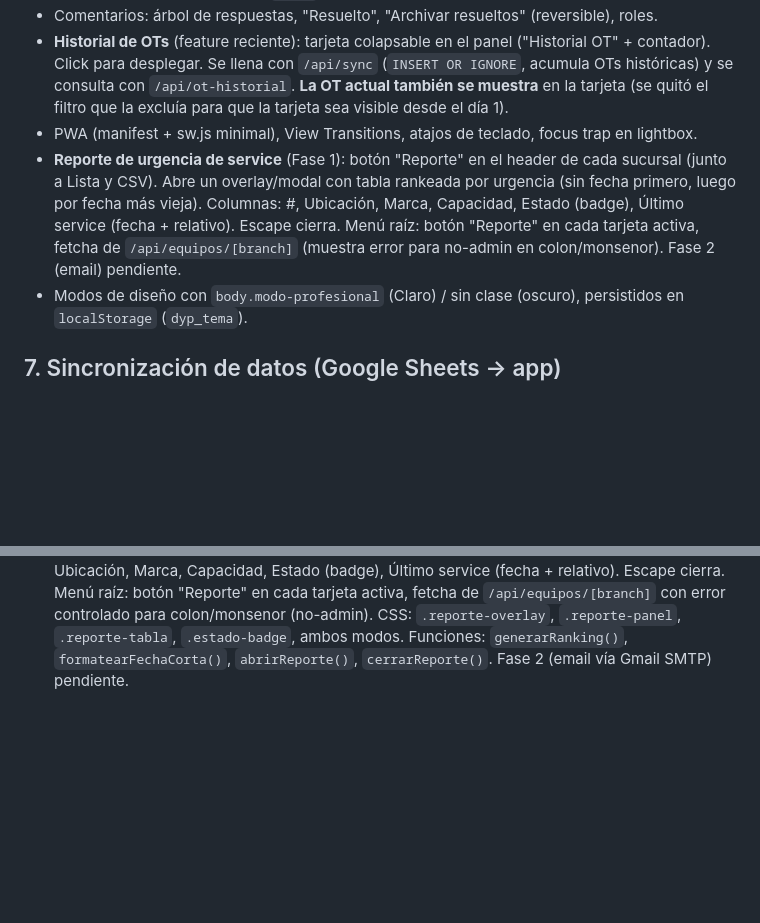
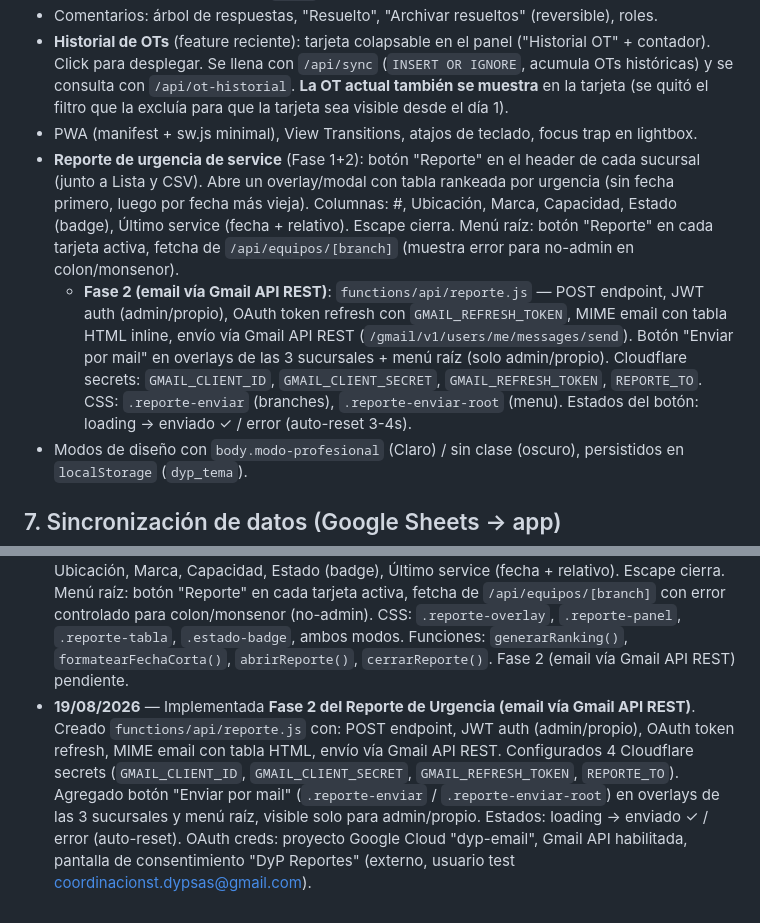
Before and after one commit to CoordDyPsas/CentroMotors-Interactivo, a Markdown page: GUIA-AGENTES.md, 2 parts joined by grey strips. Rendered like a GitHub page; blank space fills up the shorter version.

Commit message:
docs: update AGENTS.md + GUIA-AGENTES.md for Phase 2 email report

```diff
--- a/GUIA-AGENTES.md
+++ b/GUIA-AGENTES.md
@@ -140,12 +140,19 @@ npx wrangler d1 execute dyp-tracking --local --command "SELECT 1;"
   **La OT actual también se muestra** en la tarjeta (se quitó el filtro que la excluía para
   que la tarjeta sea visible desde el día 1).
 - PWA (manifest + sw.js minimal), View Transitions, atajos de teclado, focus trap en lightbox.
-- **Reporte de urgencia de service** (Fase 1): botón "Reporte" en el header de cada sucursal
+- **Reporte de urgencia de service** (Fase 1+2): botón "Reporte" en el header de cada sucursal
   (junto a Lista y CSV). Abre un overlay/modal con tabla rankeada por urgencia (sin fecha
   primero, luego por fecha más vieja). Columnas: #, Ubicación, Marca, Capacidad, Estado
   (badge), Último service (fecha + relativo). Escape cierra. Menú raíz: botón "Reporte" en
   cada tarjeta activa, fetcha de `/api/equipos/[branch]` (muestra error para no-admin en
-  colon/monsenor). Fase 2 (email) pendiente.
+  colon/monsenor).
+  - **Fase 2 (email vía Gmail API REST)**: `functions/api/reporte.js` — POST endpoint, JWT
+    auth (admin/propio), OAuth token refresh con `GMAIL_REFRESH_TOKEN`, MIME email con tabla
+    HTML inline, envío vía Gmail API REST (`/gmail/v1/users/me/messages/send`). Botón
+    "Enviar por mail" en overlays de las 3 sucursales + menú raíz (solo admin/propio).
+    Cloudflare secrets: `GMAIL_CLIENT_ID`, `GMAIL_CLIENT_SECRET`, `GMAIL_REFRESH_TOKEN`,
+    `REPORTE_TO`. CSS: `.reporte-enviar` (branches), `.reporte-enviar-root` (menu).
+    Estados del botón: loading → enviado ✓ / error (auto-reset 3-4s).
 - Modos de diseño con `body.modo-profesional` (Claro) / sin clase (oscuro), persistidos en
   `localStorage` (`dyp_tema`).
 
@@ -216,4 +223,13 @@ npx wrangler d1 execute dyp-tracking --local --command "SELECT 1;"
   fetcha de `/api/equipos/[branch]` con error controlado para colon/monsenor (no-admin).
   CSS: `.reporte-overlay`, `.reporte-panel`, `.reporte-tabla`, `.estado-badge`, ambos modos.
   Funciones: `generarRanking()`, `formatearFechaCorta()`, `abrirReporte()`, `cerrarReporte()`.
-  Fase 2 (email vía Gmail SMTP) pendiente.
+  Fase 2 (email vía Gmail API REST) pendiente.
+- **19/08/2026** — Implementada **Fase 2 del Reporte de Urgencia (email vía Gmail API REST)**.
+  Creado `functions/api/reporte.js` con: POST endpoint, JWT auth (admin/propio), OAuth token
+  refresh, MIME email con tabla HTML, envío vía Gmail API REST. Configurados 4 Cloudflare
+  secrets (`GMAIL_CLIENT_ID`, `GMAIL_CLIENT_SECRET`, `GMAIL_REFRESH_TOKEN`, `REPORTE_TO`).
+  Agregado botón "Enviar por mail" (`.reporte-enviar` / `.reporte-enviar-root`) en overlays
+  de las 3 sucursales y menú raíz, visible solo para admin/propio. Estados: loading →
+  enviado ✓ / error (auto-reset). OAuth creds: proyecto Google Cloud "dyp-email", Gmail
+  API habilitada, pantalla de consentimiento "DyP Reportes" (externo, usuario test
+  coordinacionst.dypsas@gmail.com).
```
Also changed, not shown: AGENTS.md (+2 -1 lines).
